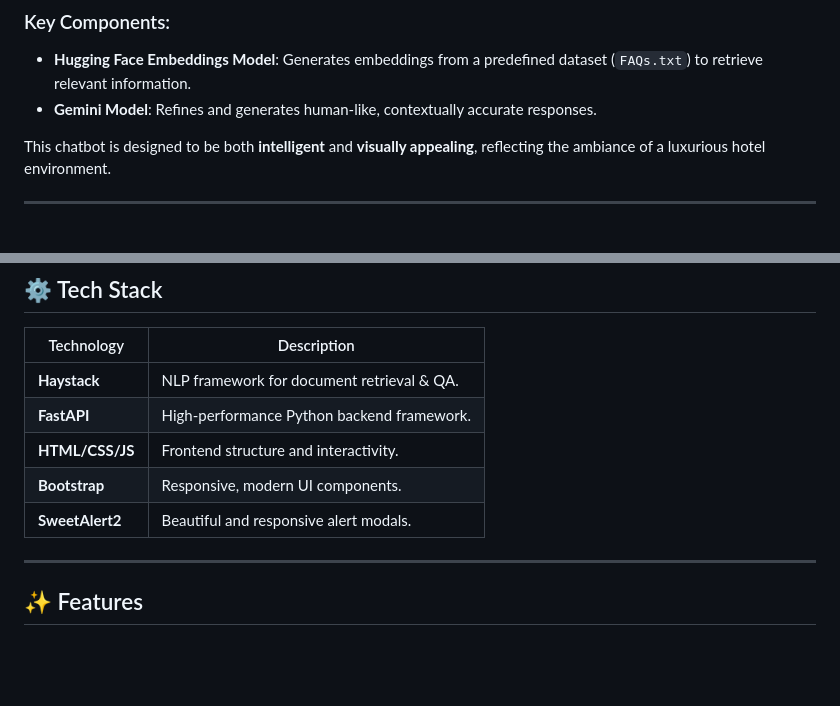
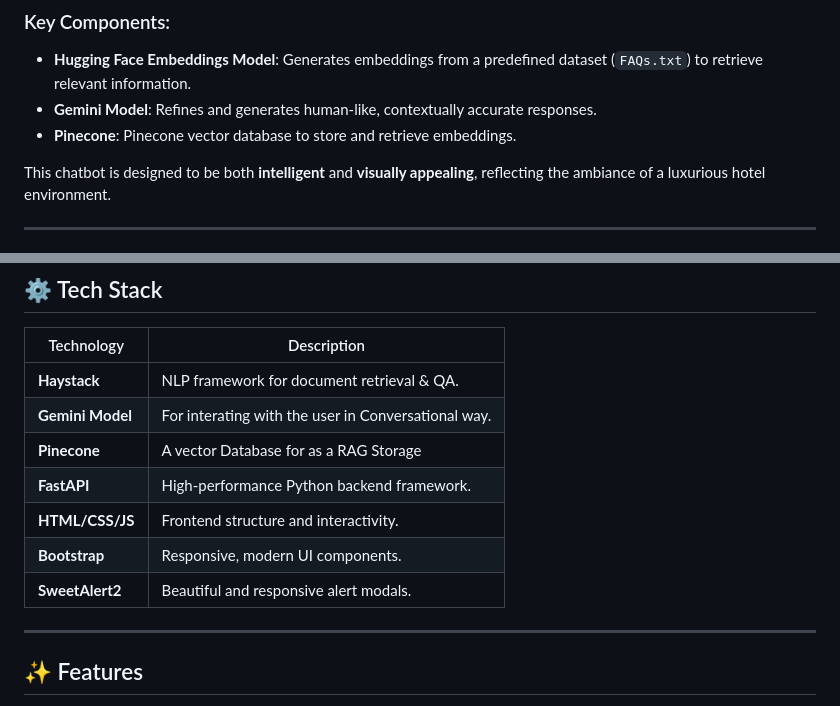
Before and after one commit to MuhammadAbdullah95/Hotel_Receptionist_AI_Agent, a Markdown page: README.md, 2 parts joined by grey strips. GitHub-like rendering; blank space fills up the shorter version.

```diff
--- a/README.md
+++ b/README.md
@@ -24,6 +24,7 @@ The **Hotel Receptionist Chatbot** uses **Retrieval-Augmented Generation (RAG)**
 ### Key Components:
 - **Hugging Face Embeddings Model**: Generates embeddings from a predefined dataset (`FAQs.txt`) to retrieve relevant information.
 - **Gemini Model**: Refines and generates human-like, contextually accurate responses.
+- **Pinecone**: Pinecone vector database to store and retrieve embeddings.
 
 This chatbot is designed to be both **intelligent** and **visually appealing**, reflecting the ambiance of a luxurious hotel environment.
 
@@ -54,10 +55,13 @@ The system is structured as follows:
 | Technology      | Description                                     |
 |-----------------|-------------------------------------------------|
 | **Haystack**    | NLP framework for document retrieval & QA.      |
+| **Gemini Model** | For interating with the user in Conversational way. |
+| **Pinecone** | A vector Database for as a RAG Storage          |
 | **FastAPI**     | High-performance Python backend framework.     |
 | **HTML/CSS/JS** | Frontend structure and interactivity.           |
 | **Bootstrap**   | Responsive, modern UI components.               |
 | **SweetAlert2** | Beautiful and responsive alert modals.          |
+
 
 ---
 
```
Also changed, not shown: other parts of README.md (+57 -0 lines).
